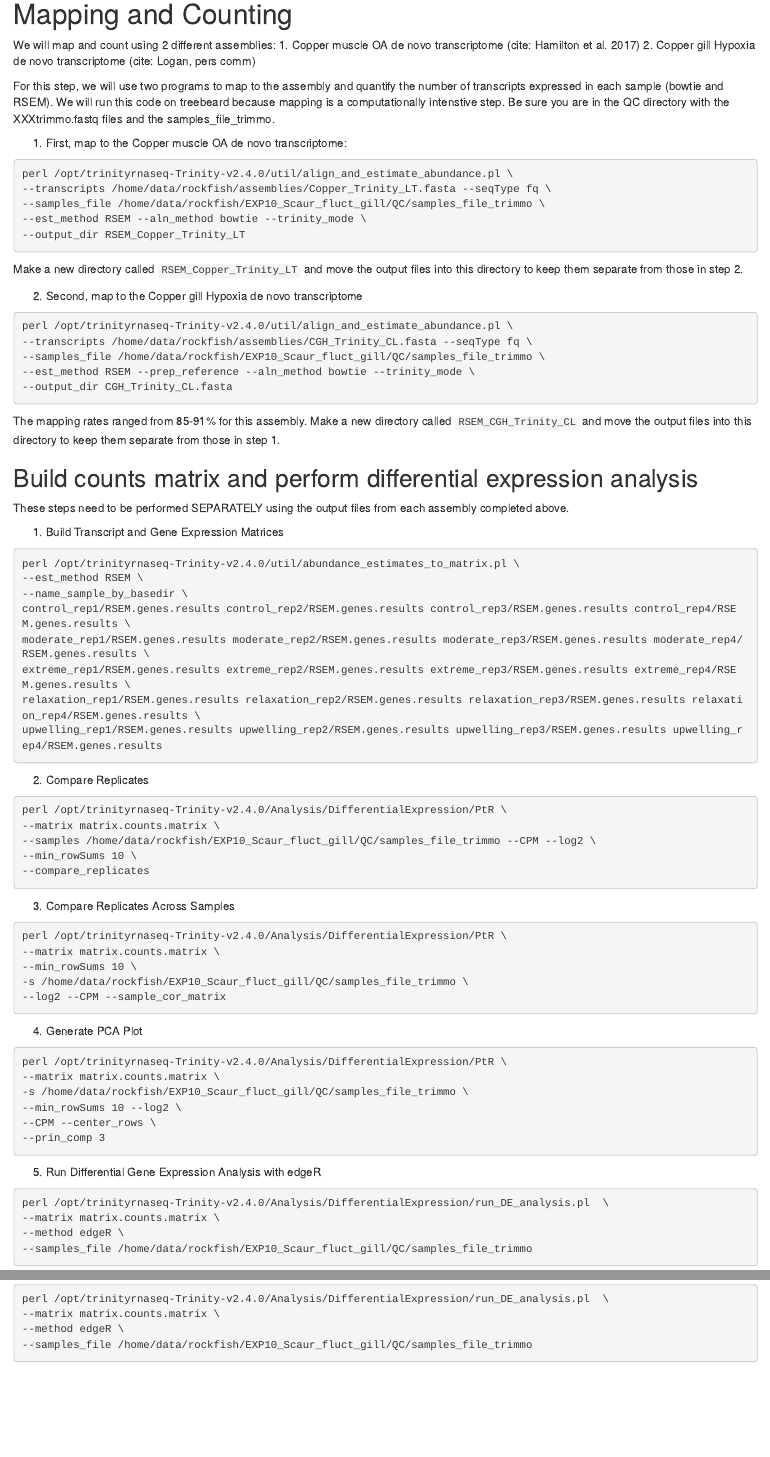
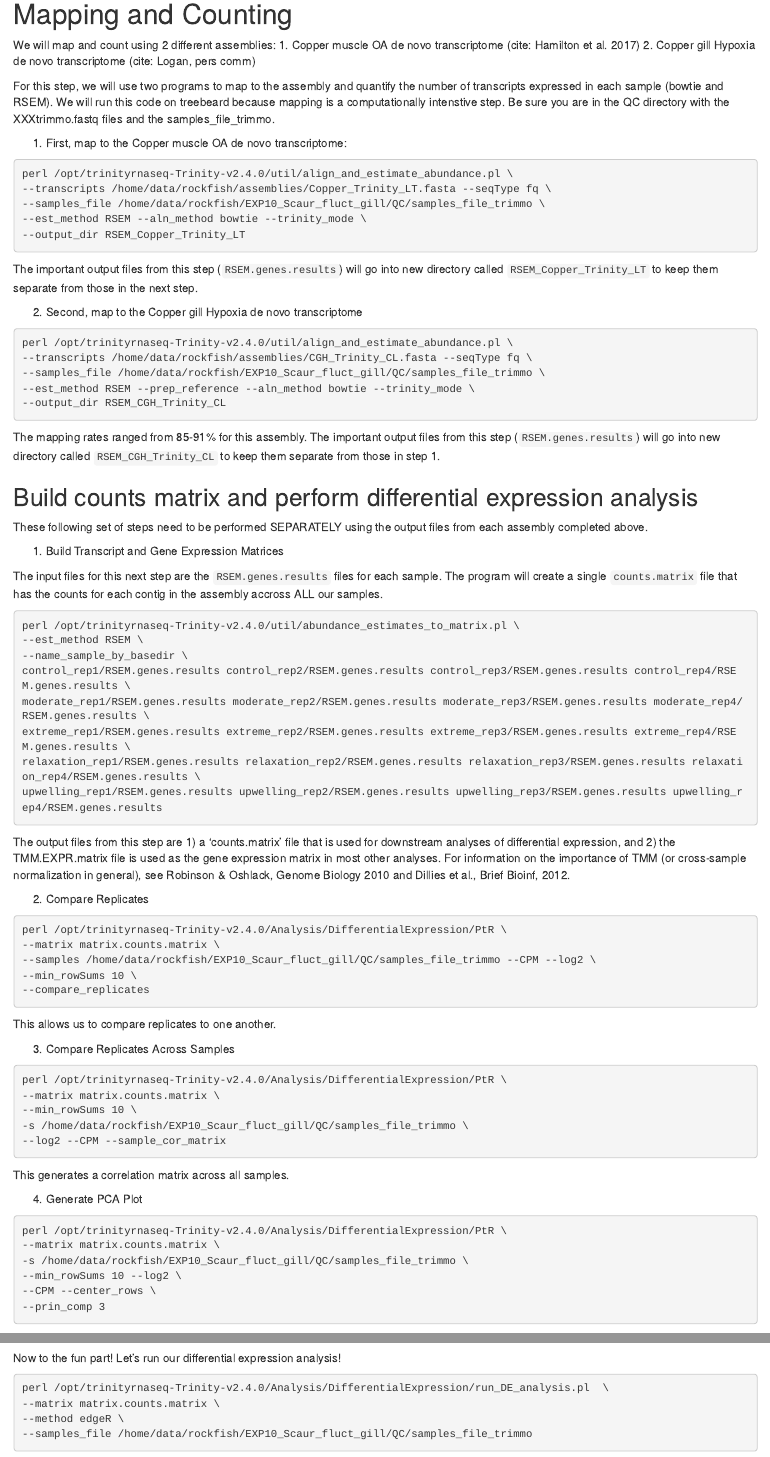
Before and after one commit to clogan88/bio430, an R Markdown document (mapping_RSEM_bowtie.Rmd): the page in a window 1100 px wide, from 140 px down, and a second part further down, joined at a grey line. Rendered offline with R 4.5, knitr and Pandoc, with nearby package versions.

Commit message:
update annotations for mapping Rmd

````diff
--- a/mapping_RSEM_bowtie.Rmd
+++ b/mapping_RSEM_bowtie.Rmd
@@ -21,7 +21,7 @@ perl /opt/trinityrnaseq-Trinity-v2.4.0/util/align_and_estimate_abundance.pl \
 --est_method RSEM --aln_method bowtie --trinity_mode \
 --output_dir RSEM_Copper_Trinity_LT
 ```
-Make a new directory called `RSEM_Copper_Trinity_LT` and move the output files into this directory to keep them separate from those in step 2.
+The important output files from this step (`RSEM.genes.results`) will go into new directory called `RSEM_Copper_Trinity_LT` to keep them separate from those in the next step.
 
 2. Second, map to the Copper gill Hypoxia de novo transcriptome
 
@@ -30,15 +30,17 @@ perl /opt/trinityrnaseq-Trinity-v2.4.0/util/align_and_estimate_abundance.pl \
 --transcripts /home/data/rockfish/assemblies/CGH_Trinity_CL.fasta --seqType fq \
 --samples_file /home/data/rockfish/EXP10_Scaur_fluct_gill/QC/samples_file_trimmo \
 --est_method RSEM --prep_reference --aln_method bowtie --trinity_mode \
---output_dir CGH_Trinity_CL.fasta
+--output_dir RSEM_CGH_Trinity_CL
 ```
-The mapping rates ranged from 85-91% for this assembly. Make a new directory called `RSEM_CGH_Trinity_CL` and move the output files into this directory to keep them separate from those in step 1.
+The mapping rates ranged from 85-91% for this assembly. The important output files from this step (`RSEM.genes.results`) will go into new directory called `RSEM_CGH_Trinity_CL` to keep them separate from those in step 1.
 
 ## Build counts matrix and perform differential expression analysis
 
-These steps need to be performed SEPARATELY using the output files from each assembly completed above.
+These following set of steps need to be performed SEPARATELY using the output files from each assembly completed above.
 
 1. Build Transcript and Gene Expression Matrices
+
+The input files for this next step are the `RSEM.genes.results` files for each sample. The program will create a single `counts.matrix` file that has the counts for each contig in the assembly accross ALL our samples.
 
 ```{bash, eval=FALSE}
 perl /opt/trinityrnaseq-Trinity-v2.4.0/util/abundance_estimates_to_matrix.pl \
@@ -51,6 +53,9 @@ relaxation_rep1/RSEM.genes.results relaxation_rep2/RSEM.genes.results relaxation
 upwelling_rep1/RSEM.genes.results upwelling_rep2/RSEM.genes.results upwelling_rep3/RSEM.genes.results upwelling_rep4/RSEM.genes.results
 ```
 
+The output files from this step are 1) a 'counts.matrix' file that is used for downstream analyses of differential expression, and 2) the TMM.EXPR.matrix file is used as the gene expression matrix in most other analyses. For information on the importance of TMM (or cross-sample normalization in general), see Robinson & Oshlack, Genome Biology 2010 and Dillies et al., Brief Bioinf, 2012.
+
+
 2. Compare Replicates
 ```{bash, eval=FALSE}
 perl /opt/trinityrnaseq-Trinity-v2.4.0/Analysis/DifferentialExpression/PtR \
@@ -60,6 +65,8 @@ perl /opt/trinityrnaseq-Trinity-v2.4.0/Analysis/DifferentialExpression/PtR \
 --compare_replicates
 ```
 
+This allows us to compare replicates to one another.
+
 3. Compare Replicates Across Samples
 ```{bash, eval=FALSE}
 perl /opt/trinityrnaseq-Trinity-v2.4.0/Analysis/DifferentialExpression/PtR \
@@ -68,6 +75,8 @@ perl /opt/trinityrnaseq-Trinity-v2.4.0/Analysis/DifferentialExpression/PtR \
 -s /home/data/rockfish/EXP10_Scaur_fluct_gill/QC/samples_file_trimmo \
 --log2 --CPM --sample_cor_matrix
 ```
+
+This generates a correlation matrix across all samples.
 
 4. Generate PCA Plot
 ```{bash, eval=FALSE}
@@ -83,3 +95,5 @@ perl /opt/trinityrnaseq-Trinity-v2.4.0/Analysis/DifferentialExpression/PtR \
+Now to the fun part! Let's run our differential expression analysis!
+
 ```{bash, eval=FALSE}
 perl /opt/trinityrnaseq-Trinity-v2.4.0/Analysis/DifferentialExpression/run_DE_analysis.pl  \
 --matrix matrix.counts.matrix \
````
Also changed, not shown: mapping_RSEM_bowtie.html, mapping_RSEM_bowtie.Rmd (3 more changed lines).
